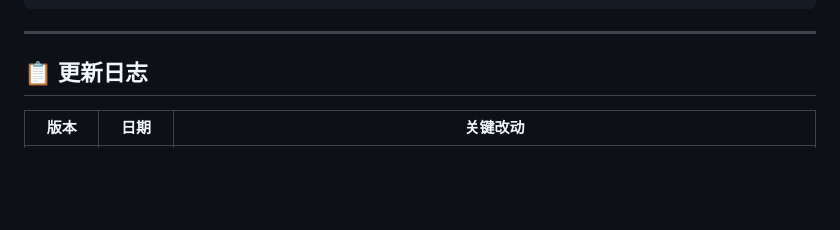
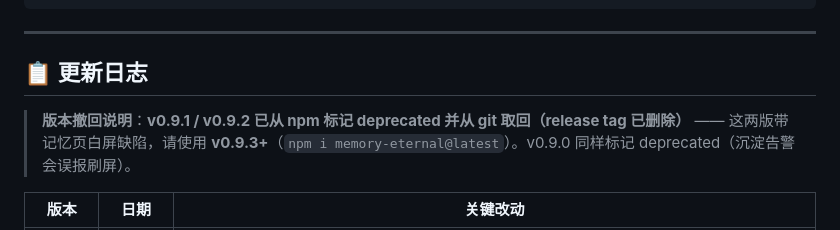
Before and after one commit to EternalNight996/memory-eternal, a Markdown page: README.md, the part around the change. Drawn GitHub-style; blank space fills up the shorter version.

Commit message:
docs(readme): 标注 v0.9.1/v0.9.2 撤回（npm deprecated + tag 删除），指向 v0.9.3+

```diff
--- a/README.md
+++ b/README.md
@@ -257,6 +257,8 @@ npm run build   # 构建 lib/client.js（DSH 内嵌）+ web/app.js（独立 web
 
 ## 📋 更新日志
 
+> **版本撤回说明**：**v0.9.1 / v0.9.2 已从 npm 标记 deprecated 并从 git 取回（release tag 已删除）** —— 这两版带记忆页白屏缺陷，请使用 **v0.9.3+**（`npm i memory-eternal@latest`）。v0.9.0 同样标记 deprecated（沉淀告警会误报刷屏）。
+
 | 版本 | 日期 | 关键改动 |
 |---|---|---|
 | **v0.9.3** | 2026-09-12 | **修复记忆页白屏（"没画面"）**：v0.9.1 把「滚动续拉」的 `useEffect` 写在了 `loadCards` 定义**之前**——React 在渲染期求值依赖数组，触发 TDZ（`Cannot access 'loadCards' before initialization`），**整个记忆页一渲染就崩**；现已移到定义之后。**新增渲染冒烟测试**（`tests/ssr.test.mjs`：真跑打包产物、把卡片/设置/用量/图谱四个入口各渲染一遍，已并入 `npm test`）——「构建全绿、页面白屏」这类 bug 以后发不出去 |
```
Also changed, not shown: README.en.md (+2 -0 lines).
